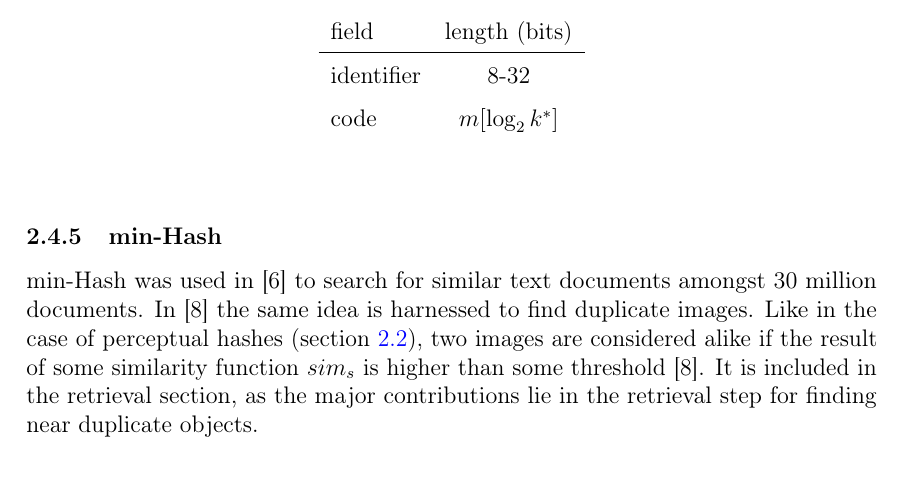
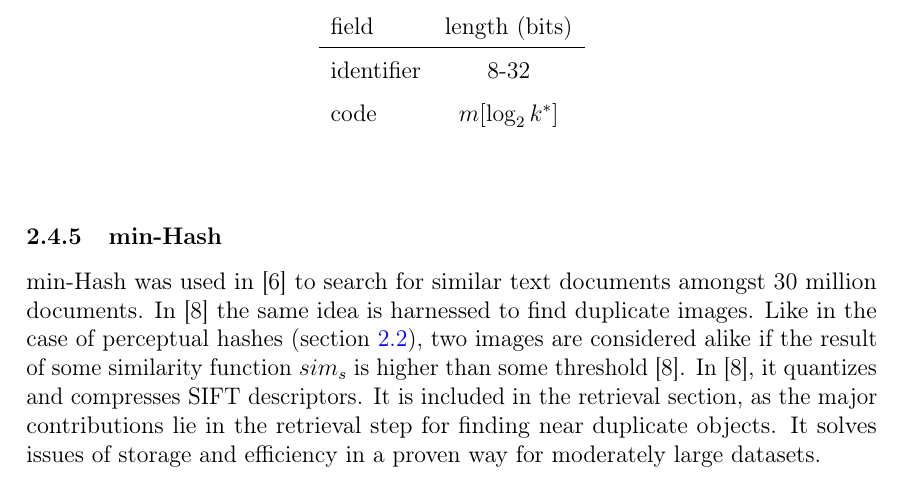
Before and after one commit to sulmanen/hash-thesis, a LaTeX thesis (hash.tex): part of page 30 of 49, cut so that both start at the same text. Compiled offline with pdfLaTeX; a LaTeX package or settings file that is missing is left out.

Commit message:
add the part about what the input is for min hash

```diff
--- a/hash.tex
+++ b/hash.tex
@@ -1113,7 +1113,7 @@ If $\mathcal{L}_i$ are balanced, roughly $n \times \frac{w}{k'}$ entries have to
 \end{center}\end{table}
 
 \subsubsection{min-Hash}
-min-Hash was used in \cite{Broder1997} to search for similar text documents amongst 30 million documents. In \cite{Chum2008} the same idea is harnessed to find duplicate images. Like in the case of perceptual hashes (section \ref{perceptualhash}), two images are considered alike if the result of some similarity function $sim_s$ is higher than some threshold \cite{Chum2008}. It is included in the retrieval section, as the major contributions lie in the retrieval step for finding near duplicate objects.
+min-Hash was used in \cite{Broder1997} to search for similar text documents amongst 30 million documents. In \cite{Chum2008} the same idea is harnessed to find duplicate images. Like in the case of perceptual hashes (section \ref{perceptualhash}), two images are considered alike if the result of some similarity function $sim_s$ is higher than some threshold \cite{Chum2008}. In \cite{Chum2008}, it quantizes and compresses SIFT descriptors. It is included in the retrieval section, as the major contributions lie in the retrieval step for finding near duplicate objects. It solves issues of storage and efficiency in a proven way for moderately large datasets.
 
 The corner stone is min-Hash ability to estimate document or image similarity based on a set of data significantly compressed from the original data set.
 
```
